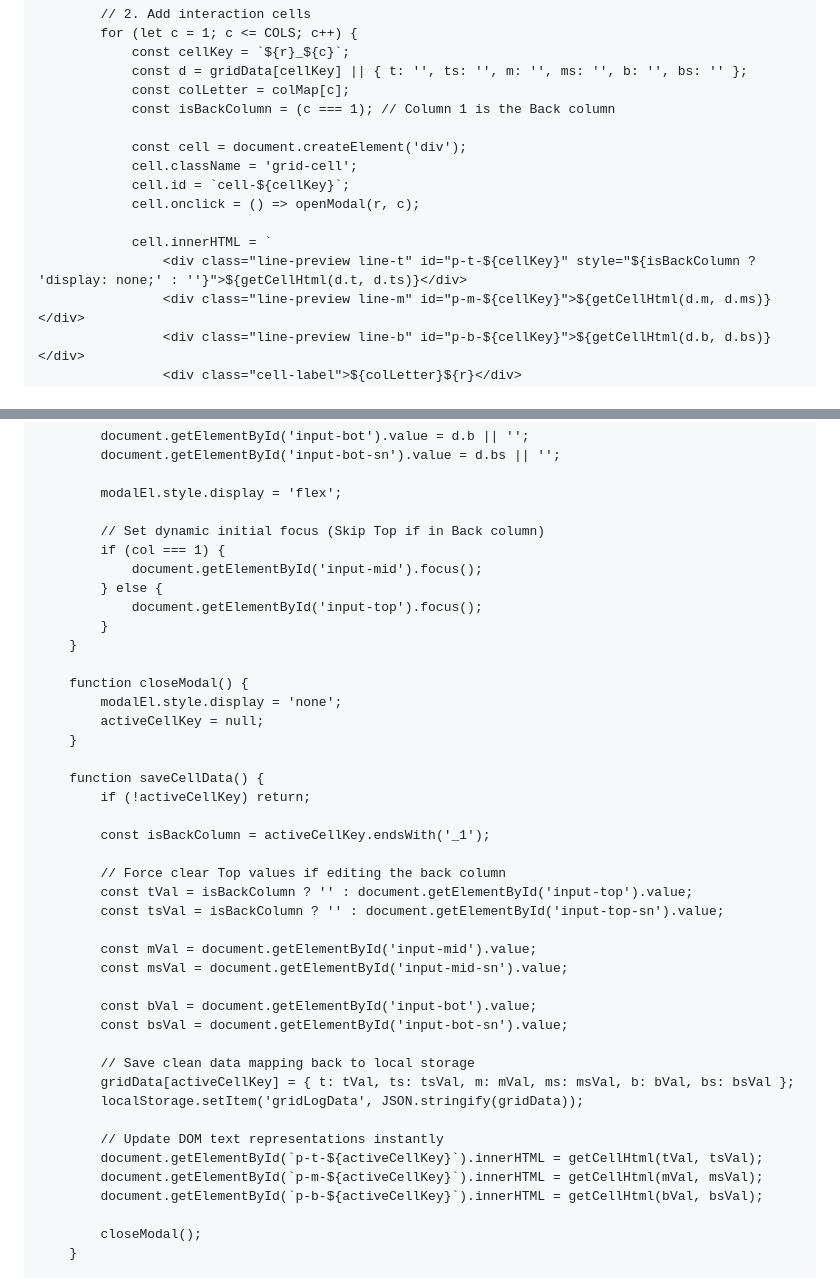
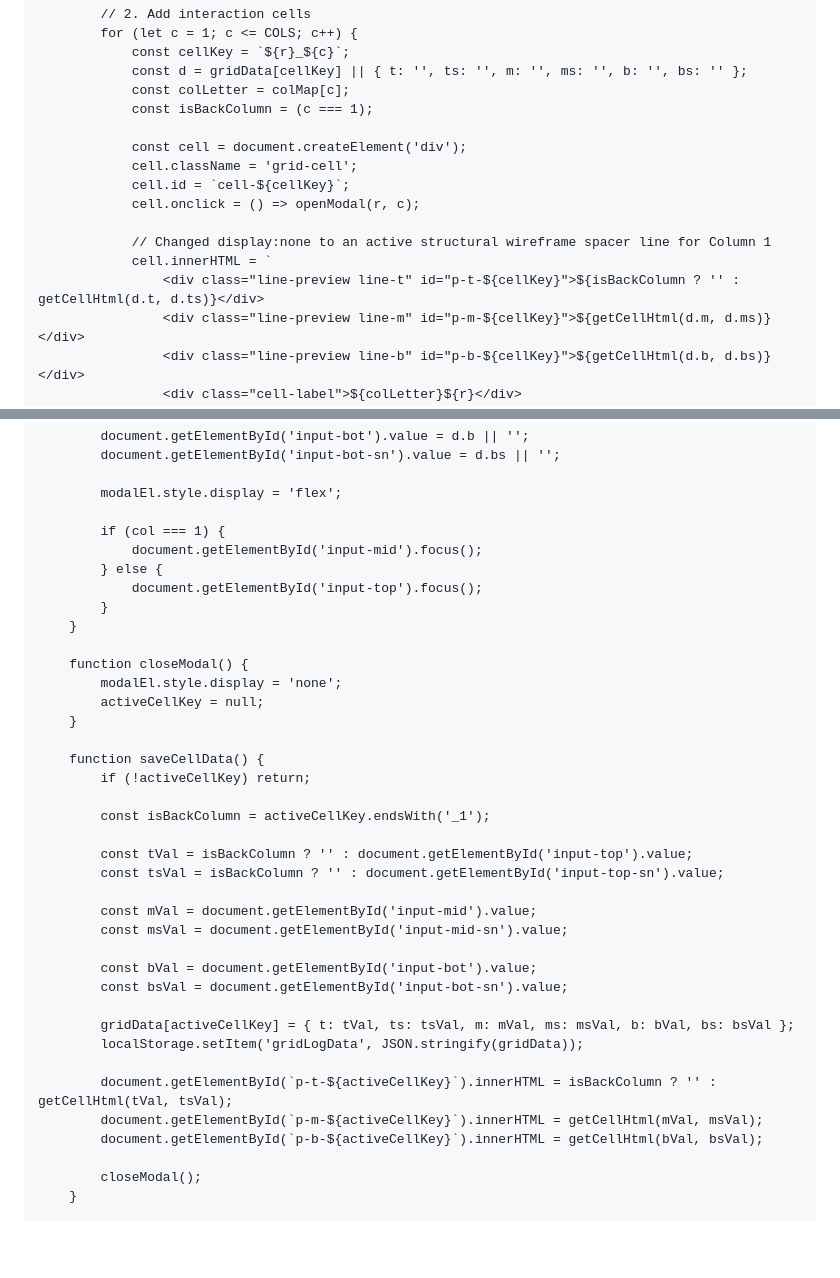
Before and after one commit to Jmoneus/Jmoneus.github.io, a Markdown page: README.md, 2 parts joined by grey strips. Rendered like a GitHub page; blank space fills up the shorter version.

Commit message:
Fix format

```diff
--- a/README.md
+++ b/README.md
@@ -216,15 +216,16 @@
                 const cellKey = `${r}_${c}`;
                 const d = gridData[cellKey] || { t: '', ts: '', m: '', ms: '', b: '', bs: '' };
                 const colLetter = colMap[c];
-                const isBackColumn = (c === 1); // Column 1 is the Back column
+                const isBackColumn = (c === 1);
 
                 const cell = document.createElement('div');
                 cell.className = 'grid-cell';
                 cell.id = `cell-${cellKey}`;
                 cell.onclick = () => openModal(r, c);
 
+                // Changed display:none to an active structural wireframe spacer line for Column 1
                 cell.innerHTML = `
-                    <div class="line-preview line-t" id="p-t-${cellKey}" style="${isBackColumn ? 'display: none;' : ''}">${getCellHtml(d.t, d.ts)}</div>
+                    <div class="line-preview line-t" id="p-t-${cellKey}">${isBackColumn ? '' : getCellHtml(d.t, d.ts)}</div>
                     <div class="line-preview line-m" id="p-m-${cellKey}">${getCellHtml(d.m, d.ms)}</div>
                     <div class="line-preview line-b" id="p-b-${cellKey}">${getCellHtml(d.b, d.bs)}</div>
                     <div class="cell-label">${colLetter}${r}</div>
@@ -260,7 +261,6 @@
 
             modalEl.style.display = 'flex';
 
-            // Set dynamic initial focus (Skip Top if in Back column)
             if (col === 1) {
                 document.getElementById('input-mid').focus();
             } else {
@@ -278,7 +278,6 @@
 
             const isBackColumn = activeCellKey.endsWith('_1');
 
-            // Force clear Top values if editing the back column
             const tVal = isBackColumn ? '' : document.getElementById('input-top').value;
             const tsVal = isBackColumn ? '' : document.getElementById('input-top-sn').value;
 
@@ -288,12 +287,10 @@
             const bVal = document.getElementById('input-bot').value;
             const bsVal = document.getElementById('input-bot-sn').value;
 
-            // Save clean data mapping back to local storage
             gridData[activeCellKey] = { t: tVal, ts: tsVal, m: mVal, ms: msVal, b: bVal, bs: bsVal };
             localStorage.setItem('gridLogData', JSON.stringify(gridData));
 
-            // Update DOM text representations instantly
-            document.getElementById(`p-t-${activeCellKey}`).innerHTML = getCellHtml(tVal, tsVal);
+            document.getElementById(`p-t-${activeCellKey}`).innerHTML = isBackColumn ? '' : getCellHtml(tVal, tsVal);
             document.getElementById(`p-m-${activeCellKey}`).innerHTML = getCellHtml(mVal, msVal);
             document.getElementById(`p-b-${activeCellKey}`).innerHTML = getCellHtml(bVal, bsVal);
 
```
